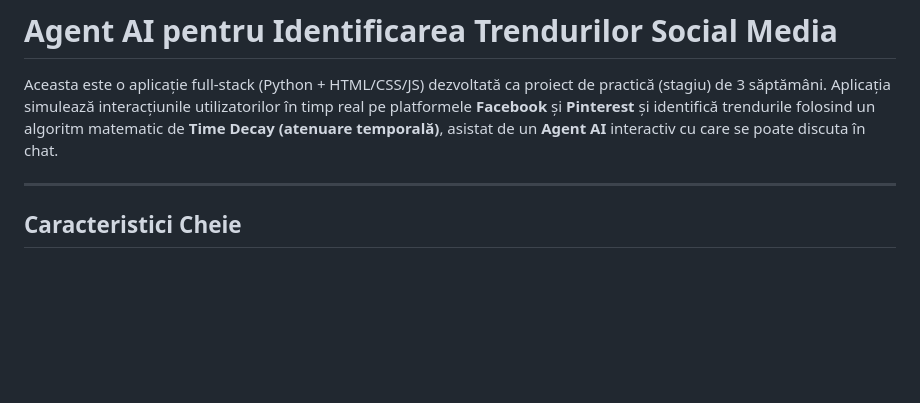
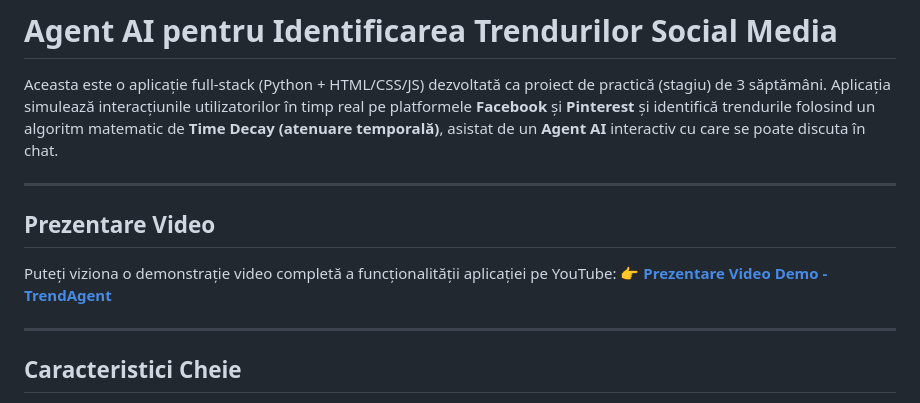
Before and after one commit to mihneapitur/social-trends-agent, a Markdown page: README.md, the part around the change. Rendered like a GitHub page; blank space fills up the shorter version.

```diff
--- a/README.md
+++ b/README.md
@@ -1,6 +1,12 @@
 # Agent AI pentru Identificarea Trendurilor Social Media
 
 Aceasta este o aplicație full-stack (Python + HTML/CSS/JS) dezvoltată ca proiect de practică (stagiu) de 3 săptămâni. Aplicația simulează interacțiunile utilizatorilor în timp real pe platformele **Facebook** și **Pinterest** și identifică trendurile folosind un algoritm matematic de **Time Decay (atenuare temporală)**, asistat de un **Agent AI** interactiv cu care se poate discuta în chat.
+
+---
+
+## Prezentare Video
+Puteți viziona o demonstrație video completă a funcționalității aplicației pe YouTube:
+👉 **[Prezentare Video Demo - TrendAgent](https://youtu.be/DNZcPIaVtys)**
 
 ---
 
```
